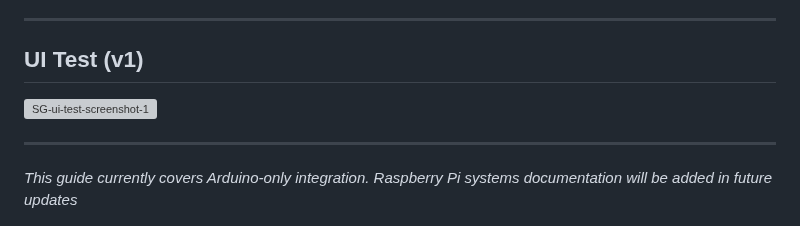
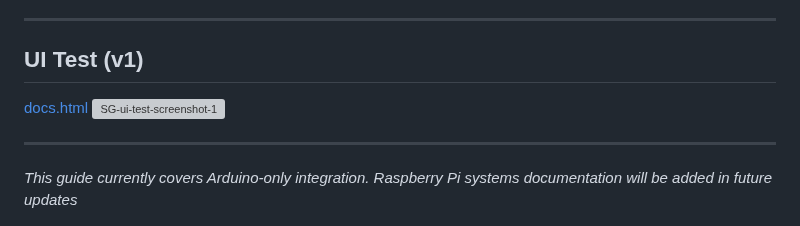
Before and after one commit to BoxoFunL/ScatteredGazesAIBias, a Markdown page: README.md, the part around the change. Drawn GitHub-style; grey boxes are pictures that could not be loaded.

Commit message:
Add link to UI test documentation in README

```diff
--- a/README.md
+++ b/README.md
@@ -52,6 +52,7 @@ For professional technical operation, maintenance, and troubleshooting—includi
 ------------------------------------------------------------------------
 
 ## UI Test (v1)
+[docs.html](docs.html)
 ![SG-ui-test-screenshot-1](/images/SG-ui-test-screenshot-1.png)
 
 
```
